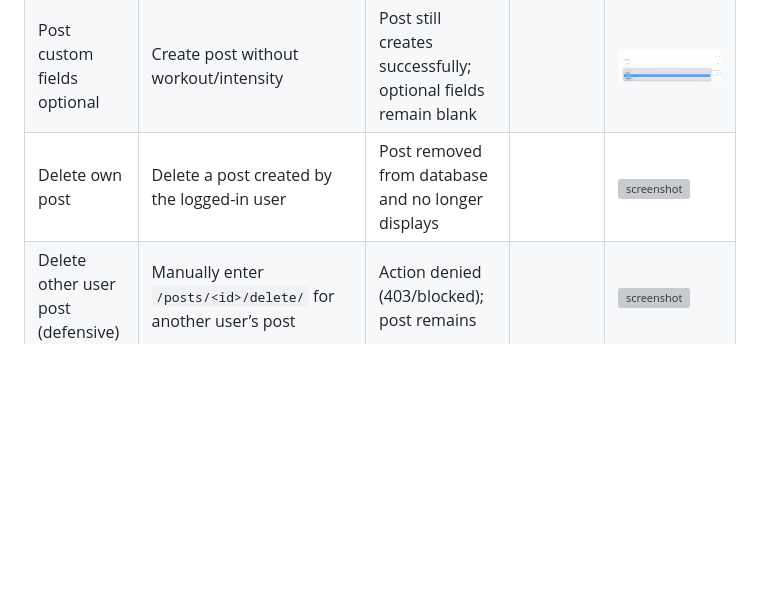
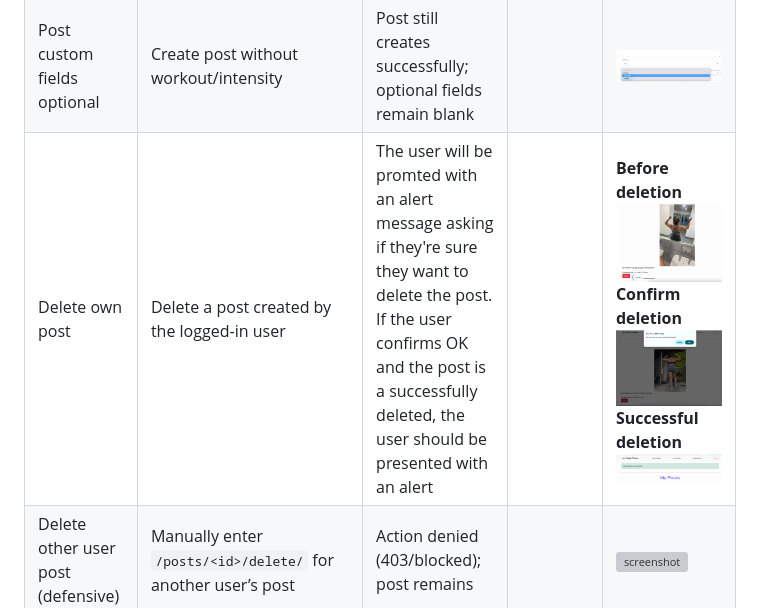
Before and after one commit to Louiseskinner01/project3-social-fitness, a Markdown page: TESTING.md, the part around one of its changes. Rendered like a GitHub page; pictures changed too: documentation/manual-testing/delete0.png (added), documentation/manual-testing/delete1.png (added), documentation/manual-testing/delete2.png (added); blank space fills up the shorter version; grey boxes are pictures that could not be loaded.

Commit message:
Populate folder and manual testing table with screenshots of delete post

```diff
--- a/TESTING.md
+++ b/TESTING.md
@@ -46,7 +46,7 @@ All tests were conducted manually using a combination of Google Chrome DevTools,
 | Create post (valid)                 | Submit new post with image + caption/workout/intensity           | Post is saved and displays on Feed and Profile                           |           | ![screenshot](documentation/manual-testing/create-post1.png) <br> ![screenshot](documentation/manual-testing/create-post2.png) <br> ![screenshot](documentation/manual-testing/create-post3.png)|
 | Create post (missing image)         | Submit post form without selecting an image                      | Form validation error displayed; post not created                        |           | ![screenshot](documentation/manual-testing/create-post-without-image.png) |
 | Post custom fields optional         | Create post without workout/intensity                            | Post still creates successfully; optional fields remain blank            |           | ![screenshot](documentation/manual-testing/custom-fields.png) |
-| Delete own post                     | Delete a post created by the logged-in user                      | Post removed from database and no longer displays                        |           | ![screenshot]() |
+| Delete own post                     | Delete a post created by the logged-in user                      | The user will be promted with an alert message asking if they're sure they want to delete the post. If the user confirms OK and the post is a successfully deleted, the user should be presented with an alert                       |           | **Before deletion**![screenshot](documentation/manual-testing/delete0.png)<br> **Confirm deletion** ![screenshot](documentation/manual-testing/delete1.png) **Successful deletion** ![screenshot](documentation/manual-testing/delete2.png) |
 | Delete other user post (defensive)  | Manually enter `/posts/<id>/delete/` for another user’s post     | Action denied (403/blocked); post remains                                |           | ![screenshot]() |
 | Add comment (valid)                 | Add a comment under a post while logged in                       | Comment saves and displays beneath the correct post                      |           | ![screenshot](documentation/manual-testing/add-comment1.png) <br> ![screenshot](documentation/manual-testing/add-comment2.png)|
 | Add comment (logged out)            | Try to add comment while logged out                              | User redirected to login to prevent them from commenting                    |           | ![screenshot](documentation/manual-testing/login-page.png) |
```
Also changed, not shown: other parts of TESTING.md (+1 -1 lines).
